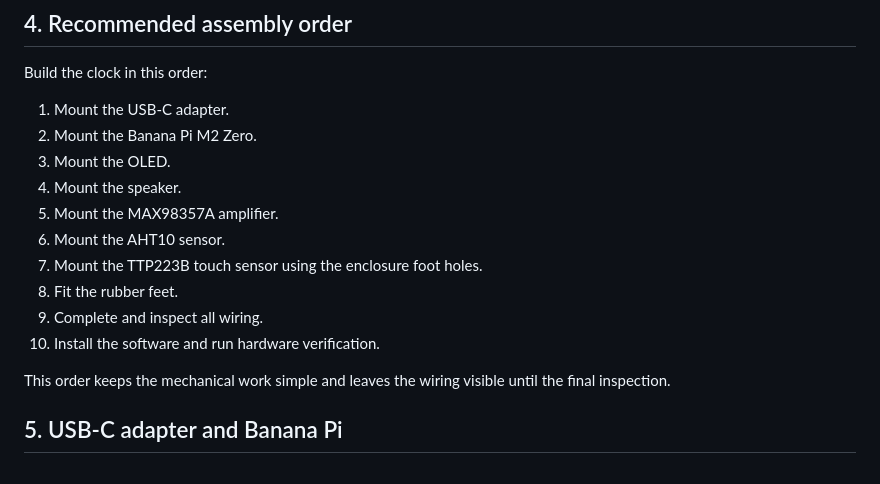
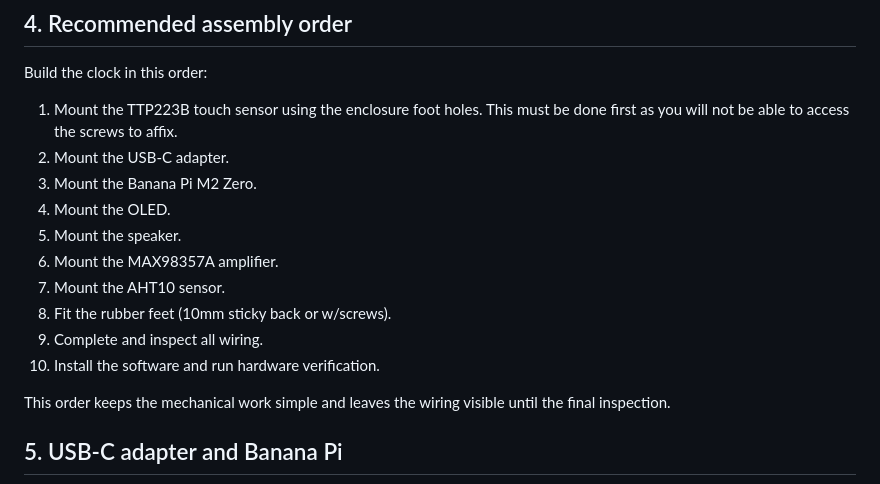
Before and after one commit to mkinderwater/mk-piclock-adult, a Markdown page: assembly-instructions.md, the part around the change. Rendered like a GitHub page.

```diff
--- a/assembly-instructions.md
+++ b/assembly-instructions.md
@@ -78,16 +78,16 @@ Do not power the finished clock from USB and the 5 V header at the same time.
 
 Build the clock in this order:
 
-1. Mount the USB-C adapter.
-2. Mount the Banana Pi M2 Zero.
-3. Mount the OLED.
-4. Mount the speaker.
-5. Mount the MAX98357A amplifier.
-6. Mount the AHT10 sensor.
-7. Mount the TTP223B touch sensor using the enclosure foot holes.
-8. Fit the rubber feet.
-9. Complete and inspect all wiring.
-10. Install the software and run hardware verification.
+1. Mount the TTP223B touch sensor using the enclosure foot holes. This must be done first as you will not be able to access the screws to affix.
+2. Mount the USB-C adapter.
+3. Mount the Banana Pi M2 Zero.
+5. Mount the OLED.
+6. Mount the speaker.
+7. Mount the MAX98357A amplifier.
+8. Mount the AHT10 sensor.
+10. Fit the rubber feet (10mm sticky back or w/screws).
+11. Complete and inspect all wiring.
+12. Install the software and run hardware verification.
 
 This order keeps the mechanical work simple and leaves the wiring visible until the final inspection.
 
```
